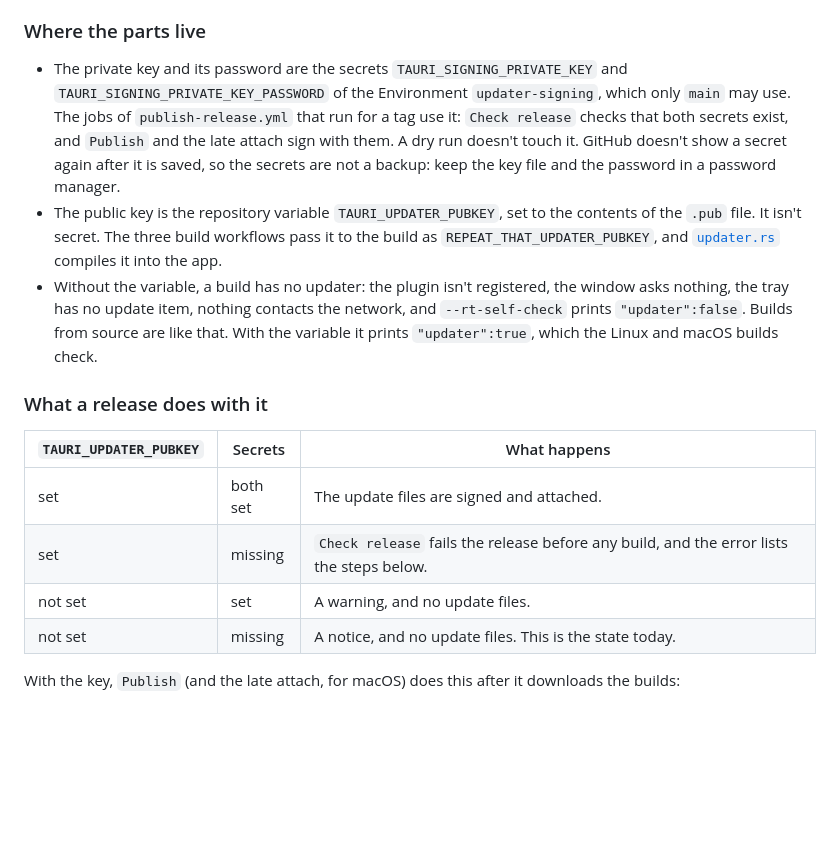
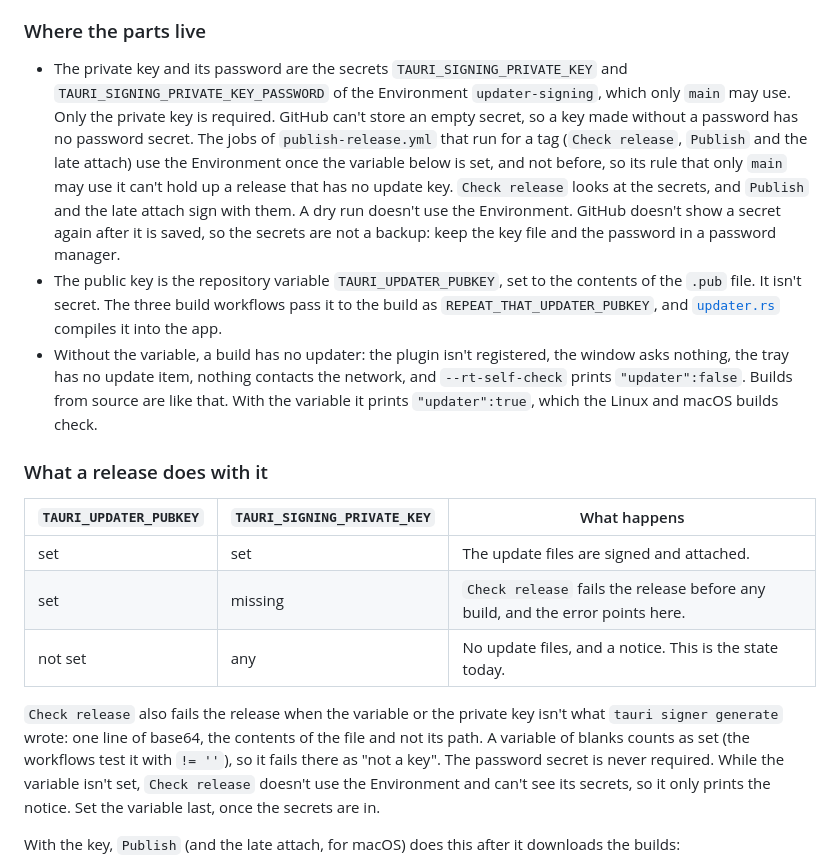
Before and after one commit to Roboroads/repeat-that, a Markdown page: docs/MAINTAINING.md, the part around the change. Rendered like a GitHub page; blank space fills up the shorter version.

Commit message:
docs(maintaining): only the private key is required, and the Environment is used once the variable is set

```diff
--- a/docs/MAINTAINING.md
+++ b/docs/MAINTAINING.md
@@ -874,10 +874,13 @@ paragraph once step 4 is done.
 ### Where the parts live
 
 - The private key and its password are the secrets `TAURI_SIGNING_PRIVATE_KEY` and
-  `TAURI_SIGNING_PRIVATE_KEY_PASSWORD` of the Environment `updater-signing`, which only `main` may use. The jobs of
-  `publish-release.yml` that run for a tag use it: `Check release` checks that both secrets exist, and `Publish` and
-  the late attach sign with them. A dry run doesn't touch it. GitHub doesn't show a secret again after it is saved, so
-  the secrets are not a backup: keep the key file and the password in a password manager.
+  `TAURI_SIGNING_PRIVATE_KEY_PASSWORD` of the Environment `updater-signing`, which only `main` may use. Only the
+  private key is required. GitHub can't store an empty secret, so a key made without a password has no password secret.
+  The jobs of `publish-release.yml` that run for a tag (`Check release`, `Publish` and the late attach) use the
+  Environment once the variable below is set, and not before, so its rule that only `main` may use it can't hold up a
+  release that has no update key. `Check release` looks at the secrets, and `Publish` and the late attach sign with
+  them. A dry run doesn't use the Environment. GitHub doesn't show a secret again after it is saved, so the secrets are
+  not a backup: keep the key file and the password in a password manager.
 - The public key is the repository variable `TAURI_UPDATER_PUBKEY`, set to the contents of the `.pub` file. It isn't
   secret. The three build workflows pass it to the build as `REPEAT_THAT_UPDATER_PUBKEY`, and
   [`updater.rs`](../app/src-tauri/src/updater.rs) compiles it into the app.
@@ -887,12 +890,17 @@ paragraph once step 4 is done.
 
 ### What a release does with it
 
-| `TAURI_UPDATER_PUBKEY` | Secrets | What happens |
+| `TAURI_UPDATER_PUBKEY` | `TAURI_SIGNING_PRIVATE_KEY` | What happens |
 |---|---|---|
-| set | both set | The update files are signed and attached. |
-| set | missing | `Check release` fails the release before any build, and the error lists the steps below. |
-| not set | set | A warning, and no update files. |
-| not set | missing | A notice, and no update files. This is the state today. |
+| set | set | The update files are signed and attached. |
+| set | missing | `Check release` fails the release before any build, and the error points here. |
+| not set | any | No update files, and a notice. This is the state today. |
+
+`Check release` also fails the release when the variable or the private key isn't what `tauri signer generate` wrote:
+one line of base64, the contents of the file and not its path. A variable of blanks counts as set (the workflows test it
+with `!= ''`), so it fails there as "not a key". The password secret is never required. While the variable isn't set,
+`Check release` doesn't use the Environment and can't see its secrets, so it only prints the notice. Set the variable
+last, once the secrets are in.
 
 With the key, `Publish` (and the late attach, for macOS) does this after it downloads the builds:
 
```
